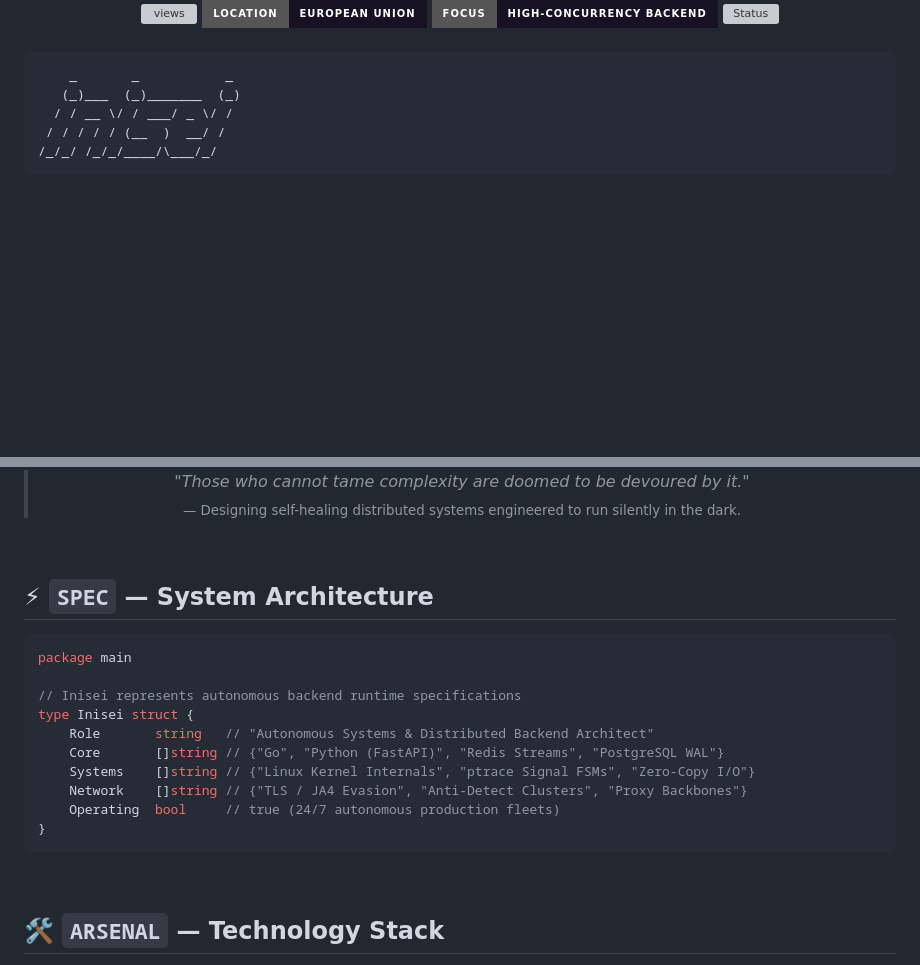
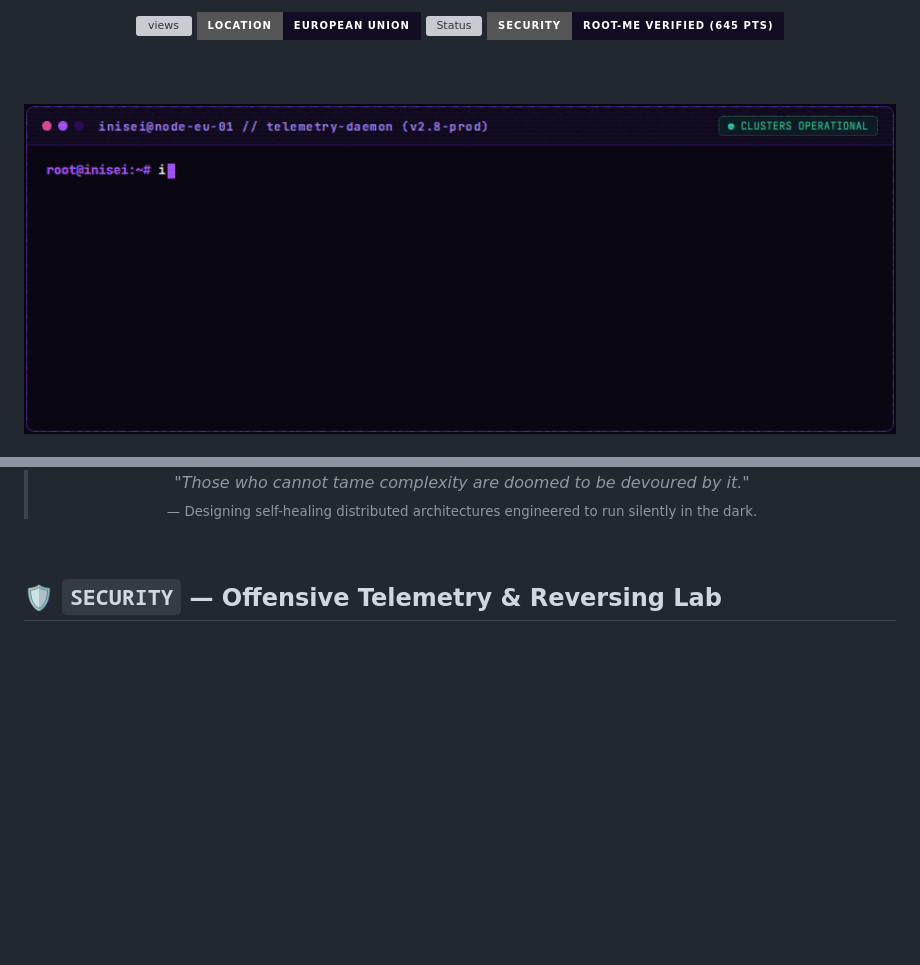
Before and after one commit to Inisei/Inisei, a Markdown page: README.md, 2 parts joined by grey strips. Rendered like a GitHub page; pictures changed too: assets/terminal-telemetry.gif (added); badges without logos; blank space fills up the shorter version; grey boxes are pictures that could not be loaded.

Commit message:
feat(profile): deliver bespoke architecture with Root-Me telemetry and custom animated terminal

````diff
--- a/README.md
+++ b/README.md
@@ -9,20 +6,16 @@
 <br/>
 
 <img src="https://komarev.com/ghpvc/?username=Inisei&style=for-the-badge&color=7C3AED&label=SYSTEM+ACCESSES" alt="views" />
-<img src="https://img.shields.io/badge/Location-European%20Union-161224?style=for-the-badge&logo=globe&logoColor=A855F7" alt="Location" />
-<img src="https://img.shields.io/badge/Focus-High--Concurrency%20Backend-161224?style=for-the-badge&logo=fastapi&logoColor=A855F7" alt="Focus" />
-<img src="https://img.shields.io/badge/Status-Operating%2024%2F7%20Clusters-7C3AED?style=for-the-badge&logoColor=white" alt="Status" />
+<img src="https://img.shields.io/badge/Location-European%20Union-120D22?style=for-the-badge&logo=globe&logoColor=A855F7" alt="Location" />
+<img src="https://img.shields.io/badge/Status-Operating%2024%2F7-120D22?style=for-the-badge&logo=statuspage&logoColor=34D399" alt="Status" />
+<img src="https://img.shields.io/badge/Security-Root--Me%20Verified%20(645%20PTS)-120D22?style=for-the-badge&logo=hackthebox&logoColor=C084FC" alt="Root-Me" />
+
+<br/><br/>
+
+<img src="./assets/terminal-telemetry.gif" width="100%" alt="Inisei Terminal Telemetry" />
 
 </div>
 
 <br/>
 
-```text
-    _       _           _
-   (_)___  (_)_______  (_)
-  / / __ \/ / ___/ _ \/ /
- / / / / / (__  )  __/ /
-/_/_/ /_/_/____/\___/_/
-```
-
 <blockquote align="center">
@@ -30,26 +23,9 @@
 <i>"Those who cannot tame complexity are doomed to be devoured by it."</i><br/>
-<sub>— Designing self-healing distributed systems engineered to run silently in the dark.</sub>
+<sub>— Designing self-healing distributed architectures engineered to run silently in the dark.</sub>
 </blockquote>
 
 <br/>
 
-## ⚡ `SPEC` — System Architecture
-
-```go
-package main
-
-// Inisei represents autonomous backend runtime specifications
-type Inisei struct {
-    Role       string   // "Autonomous Systems & Distributed Backend Architect"
-    Core       []string // {"Go", "Python (FastAPI)", "Redis Streams", "PostgreSQL WAL"}
-    Systems    []string // {"Linux Kernel Internals", "ptrace Signal FSMs", "Zero-Copy I/O"}
-    Network    []string // {"TLS / JA4 Evasion", "Anti-Detect Clusters", "Proxy Backbones"}
-    Operating  bool     // true (24/7 autonomous production fleets)
-}
-```
-
-<br/>
-
-## 🛠️ `ARSENAL` — Technology Stack
+## 🛡️ `SECURITY` — Offensive Telemetry & Reversing Lab
 
 <div align="center">
````
Also changed, not shown: other parts of README.md (+24 -31 lines), 2 other files.
